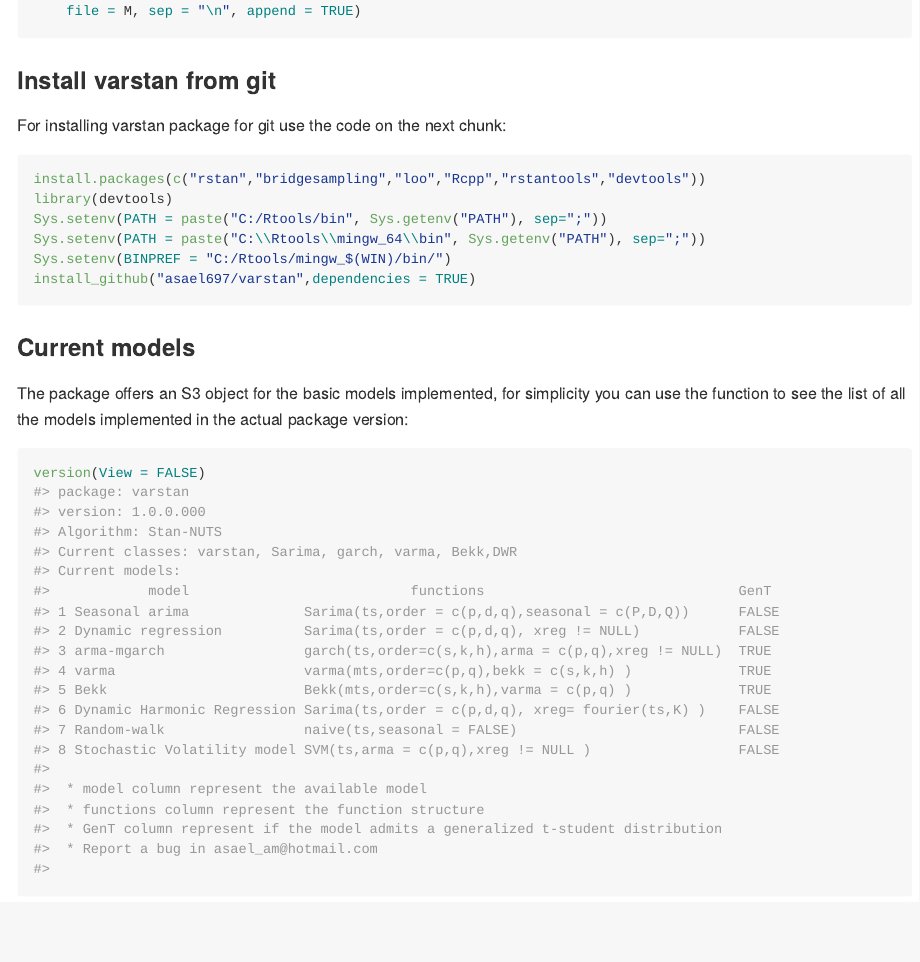
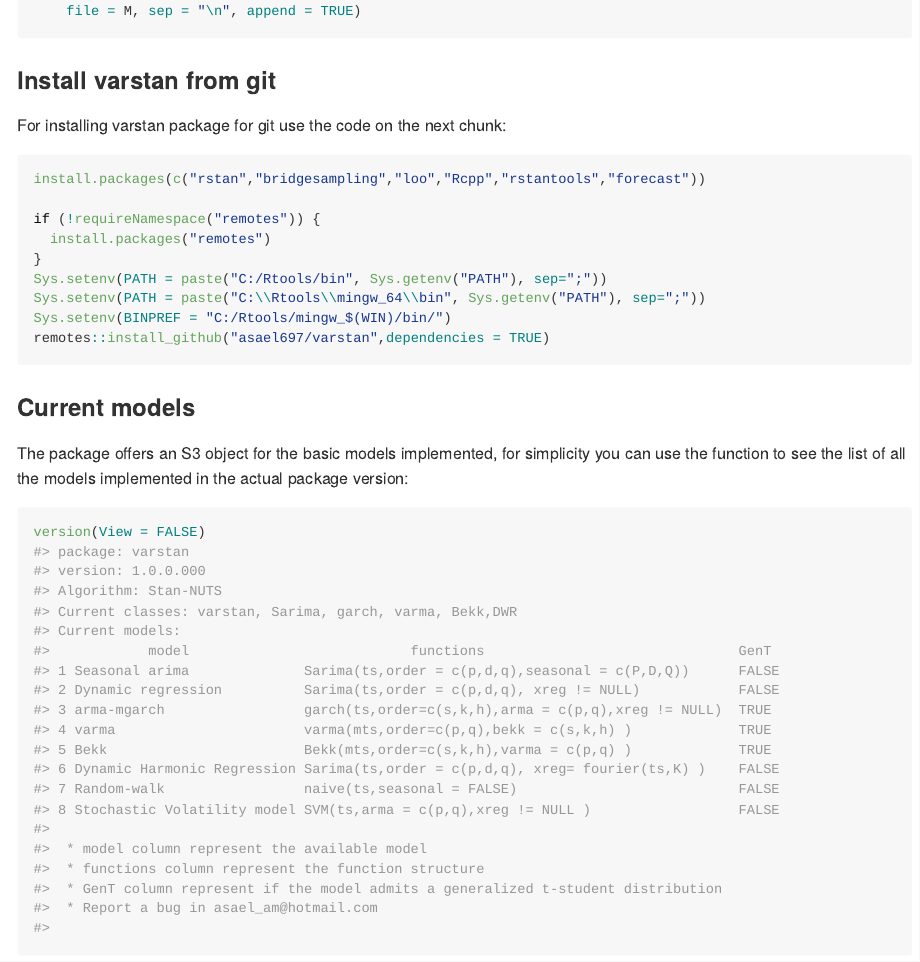
Before and after one commit to asael697/varstan, an R Markdown document (README.Rmd): the page in a window 1100 px wide, from 1190 px down. The pictures show the output file README.md that the author committed with the source, drawn offline in the style of GitHub.

Commit message:
updating dependencies

````diff
--- a/README.Rmd
+++ b/README.Rmd
@@ -88,12 +88,16 @@ cat("\nCXX14FLAGS=-O3 -march=native -mtune=native",
 For installing varstan package for git use the code on the next chunk:
 
 ```{r, eval = FALSE}
-install.packages(c("rstan","bridgesampling","loo","Rcpp","rstantools","devtools"))
-library(devtools)
+install.packages(c("rstan","bridgesampling","loo","Rcpp","rstantools","forecast"))
+
+if (!requireNamespace("remotes")) {
+  install.packages("remotes")
+}
+
 Sys.setenv(PATH = paste("C:/Rtools/bin", Sys.getenv("PATH"), sep=";"))
 Sys.setenv(PATH = paste("C:\\Rtools\\mingw_64\\bin", Sys.getenv("PATH"), sep=";"))
 Sys.setenv(BINPREF = "C:/Rtools/mingw_$(WIN)/bin/")
-install_github("asael697/varstan",dependencies = TRUE)
+remotes::install_github("asael697/varstan",dependencies = TRUE)
 ```
 
 
````
Also changed, not shown: README.md.
